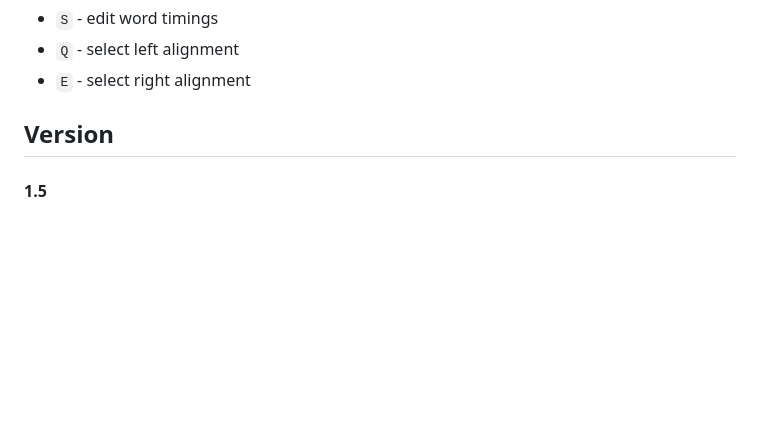
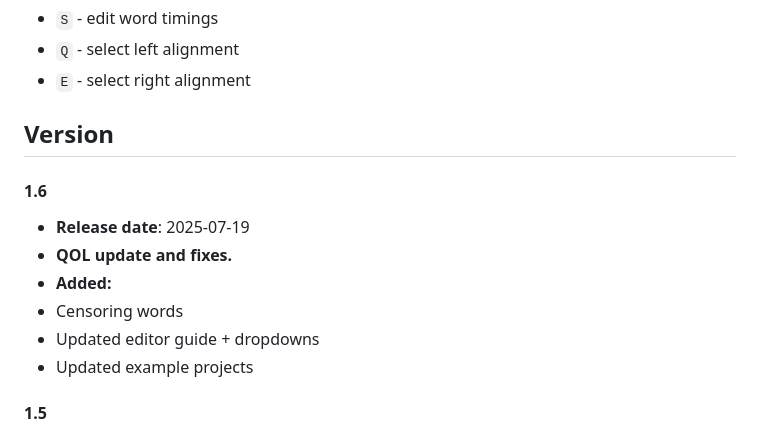
Before and after one commit to sippedaway/applemusic-lyrics-editor, a Markdown page: README.md, the part around the change. GitHub-like rendering; folded sections open; blank space fills up the shorter version.

Commit message:
1.6 / README

```diff
--- a/README.md
+++ b/README.md
@@ -73,6 +73,13 @@ Hovered lyric line:
 </details>
 
 ## Version
+#### 1.6
+- **Release date**: 2025-07-19
+- **QOL update and fixes.**
+- **Added:**
+- Censoring words
+- Updated editor guide + dropdowns
+- Updated example projects
 #### 1.5
 - **Release date**: 2025-07-16
 - **QOL update and fixes.** No example project
```
